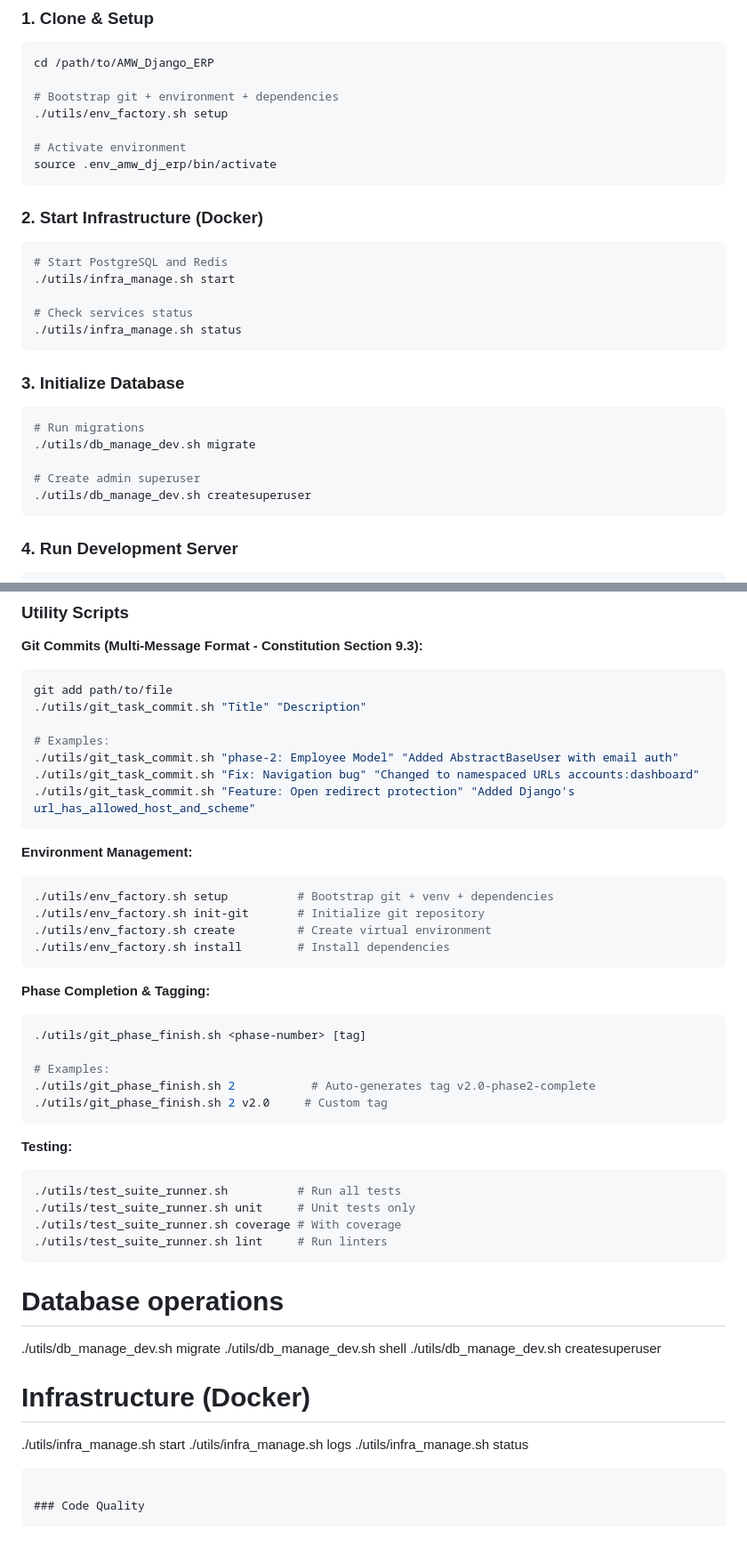
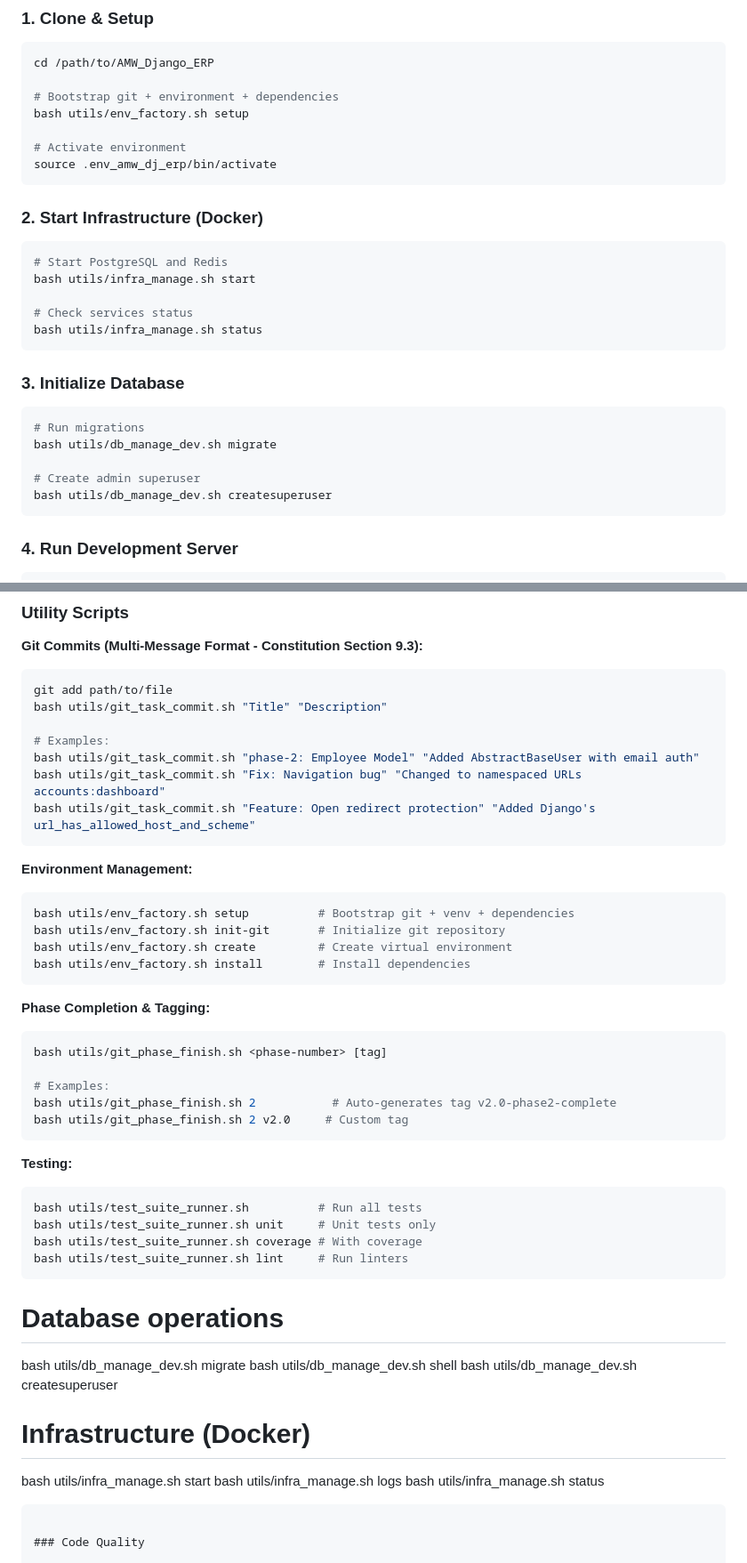
Before and after one commit to AhmadMWaddah/AMW_Django_ERP, a Markdown page: README.md, 2 parts joined by grey strips. Shown at 89% size. GitHub-like rendering; blank space fills up the shorter version.

````diff
--- a/README.md
+++ b/README.md
@@ -58,7 +58,7 @@ AMW Django ERP is a comprehensive, production-ready ERP system designed for real
 cd /path/to/AMW_Django_ERP
 
 # Bootstrap git + environment + dependencies
-./utils/env_factory.sh setup
+bash utils/env_factory.sh setup
 
 # Activate environment
 source .env_amw_dj_erp/bin/activate
@@ -68,20 +68,20 @@ source .env_amw_dj_erp/bin/activate
 
 ```bash
 # Start PostgreSQL and Redis
-./utils/infra_manage.sh start
+bash utils/infra_manage.sh start
 
 # Check services status
-./utils/infra_manage.sh status
+bash utils/infra_manage.sh status
 ```
 
 ### 3. Initialize Database
 
 ```bash
 # Run migrations
-./utils/db_manage_dev.sh migrate
+bash utils/db_manage_dev.sh migrate
 
 # Create admin superuser
-./utils/db_manage_dev.sh createsuperuser
+bash utils/db_manage_dev.sh createsuperuser
 ```
 
 ### 4. Run Development Server
@@ -142,48 +142,48 @@ Official project utility scripts are located in the `utils/` directory. For deta
 **Git Commits (Multi-Message Format - Constitution Section 9.3):**
 ```bash
 git add path/to/file
-./utils/git_task_commit.sh "Title" "Description"
+bash utils/git_task_commit.sh "Title" "Description"
 
 # Examples:
-./utils/git_task_commit.sh "phase-2: Employee Model" "Added AbstractBaseUser with email auth"
-./utils/git_task_commit.sh "Fix: Navigation bug" "Changed to namespaced URLs accounts:dashboard"
-./utils/git_task_commit.sh "Feature: Open redirect protection" "Added Django's url_has_allowed_host_and_scheme"
+bash utils/git_task_commit.sh "phase-2: Employee Model" "Added AbstractBaseUser with email auth"
+bash utils/git_task_commit.sh "Fix: Navigation bug" "Changed to namespaced URLs accounts:dashboard"
+bash utils/git_task_commit.sh "Feature: Open redirect protection" "Added Django's url_has_allowed_host_and_scheme"
 ```
 
 **Environment Management:**
 ```bash
-./utils/env_factory.sh setup          # Bootstrap git + venv + dependencies
-./utils/env_factory.sh init-git       # Initialize git repository
-./utils/env_factory.sh create         # Create virtual environment
-./utils/env_factory.sh install        # Install dependencies
+bash utils/env_factory.sh setup          # Bootstrap git + venv + dependencies
+bash utils/env_factory.sh init-git       # Initialize git repository
+bash utils/env_factory.sh create         # Create virtual environment
+bash utils/env_factory.sh install        # Install dependencies
 ```
 
 **Phase Completion & Tagging:**
 ```bash
-./utils/git_phase_finish.sh <phase-number> [tag]
+bash utils/git_phase_finish.sh <phase-number> [tag]
 
 # Examples:
-./utils/git_phase_finish.sh 2           # Auto-generates tag v2.0-phase2-complete
-./utils/git_phase_finish.sh 2 v2.0     # Custom tag
+bash utils/git_phase_finish.sh 2           # Auto-generates tag v2.0-phase2-complete
+bash utils/git_phase_finish.sh 2 v2.0     # Custom tag
 ```
 
 **Testing:**
 ```bash
-./utils/test_suite_runner.sh          # Run all tests
-./utils/test_suite_runner.sh unit     # Unit tests only
-./utils/test_suite_runner.sh coverage # With coverage
-./utils/test_suite_runner.sh lint     # Run linters
+bash utils/test_suite_runner.sh          # Run all tests
+bash utils/test_suite_runner.sh unit     # Unit tests only
+bash utils/test_suite_runner.sh coverage # With coverage
+bash utils/test_suite_runner.sh lint     # Run linters
 ```
 
 # Database operations
-./utils/db_manage_dev.sh migrate
-./utils/db_manage_dev.sh shell
-./utils/db_manage_dev.sh createsuperuser
+bash utils/db_manage_dev.sh migrate
+bash utils/db_manage_dev.sh shell
+bash utils/db_manage_dev.sh createsuperuser
 
 # Infrastructure (Docker)
-./utils/infra_manage.sh start
-./utils/infra_manage.sh logs
-./utils/infra_manage.sh status
+bash utils/infra_manage.sh start
+bash utils/infra_manage.sh logs
+bash utils/infra_manage.sh status
 ```
 
 ### Code Quality
````
Also changed, not shown: other parts of README.md (+5 -5 lines).
